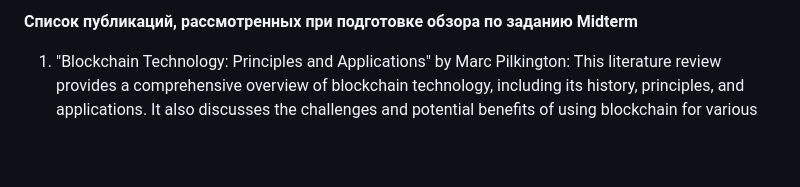
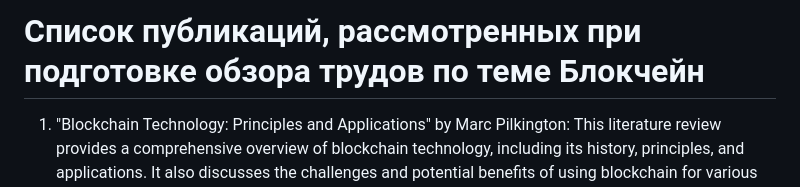
Before and after one commit to Alin0268/BC-Projects, a Markdown page: MidtermFiles/PapersList.md, the part around the change. Drawn GitHub-style; blank space fills up the shorter version.

```diff
--- a/MidtermFiles/PapersList.md
+++ b/MidtermFiles/PapersList.md
@@ -1,5 +1,5 @@
 
-**Список публикаций, рассмотренных при подготовке обзора по заданию Midterm**
+# Список публикаций, рассмотренных при подготовке обзора трудов по теме Блокчейн
 1.	"Blockchain Technology: Principles and Applications" by Marc Pilkington: This literature review provides a comprehensive overview of blockchain technology, including its history, principles, and applications. It also discusses the challenges and potential benefits of using blockchain for various industries, such as finance, healthcare, and supply chain management.
 2.	"A Systematic Literature Review on Blockchain Technology in Healthcare" by Carlos López-Barón, et al.: This literature review focuses on the potential applications of blockchain technology in healthcare. It provides an in-depth analysis of the benefits and limitations of using blockchain for data sharing, patient record management, and other healthcare-related tasks.
 3.	"Blockchain and Cryptocurrency: Literature Review" by Karanpreet Kaur and Divya Bansal: This literature review provides an overview of blockchain and cryptocurrency, including their history, principles, and potential applications. It also discusses the challenges and potential benefits of using blockchain and cryptocurrency in various industries, such as finance, e-commerce, and social media.
```
